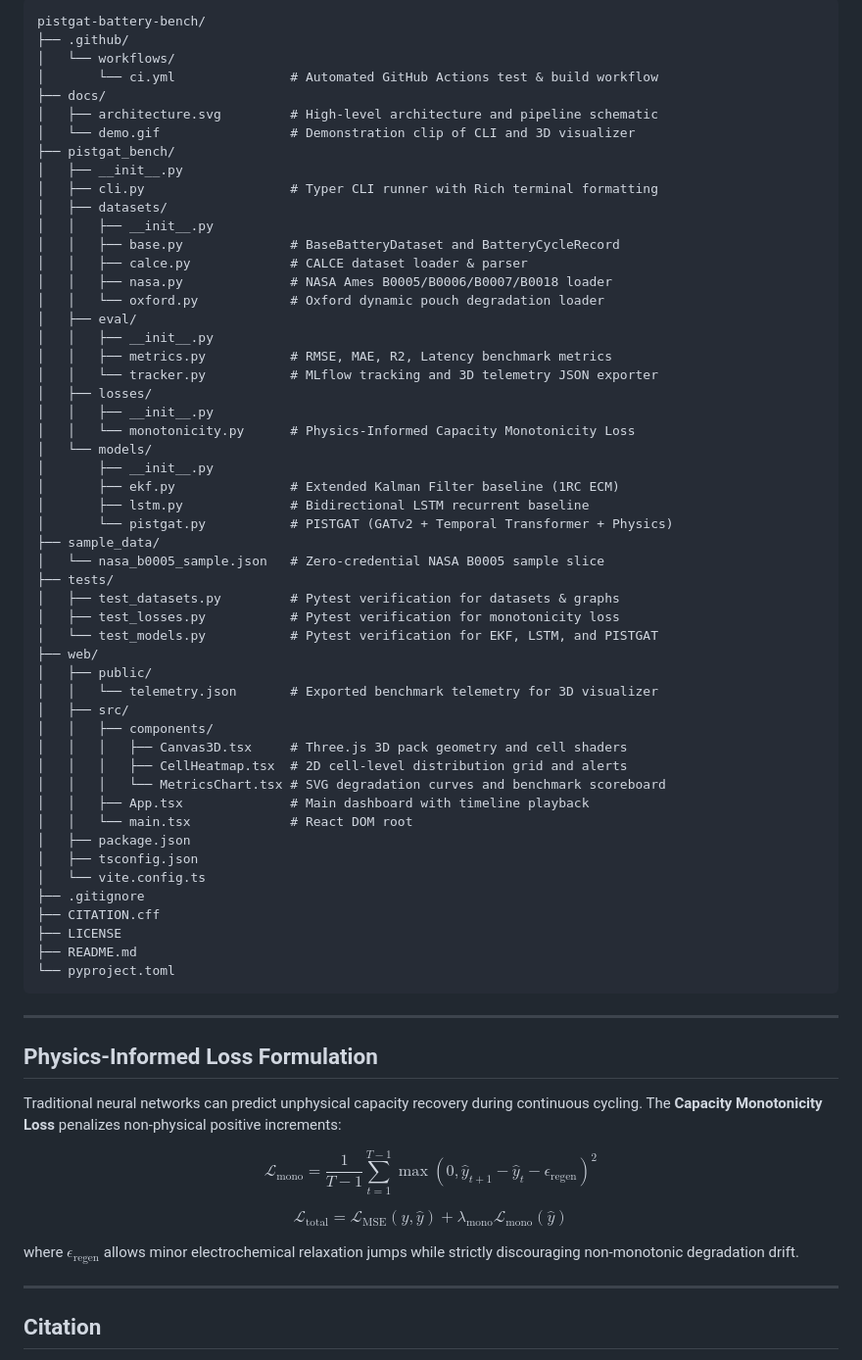
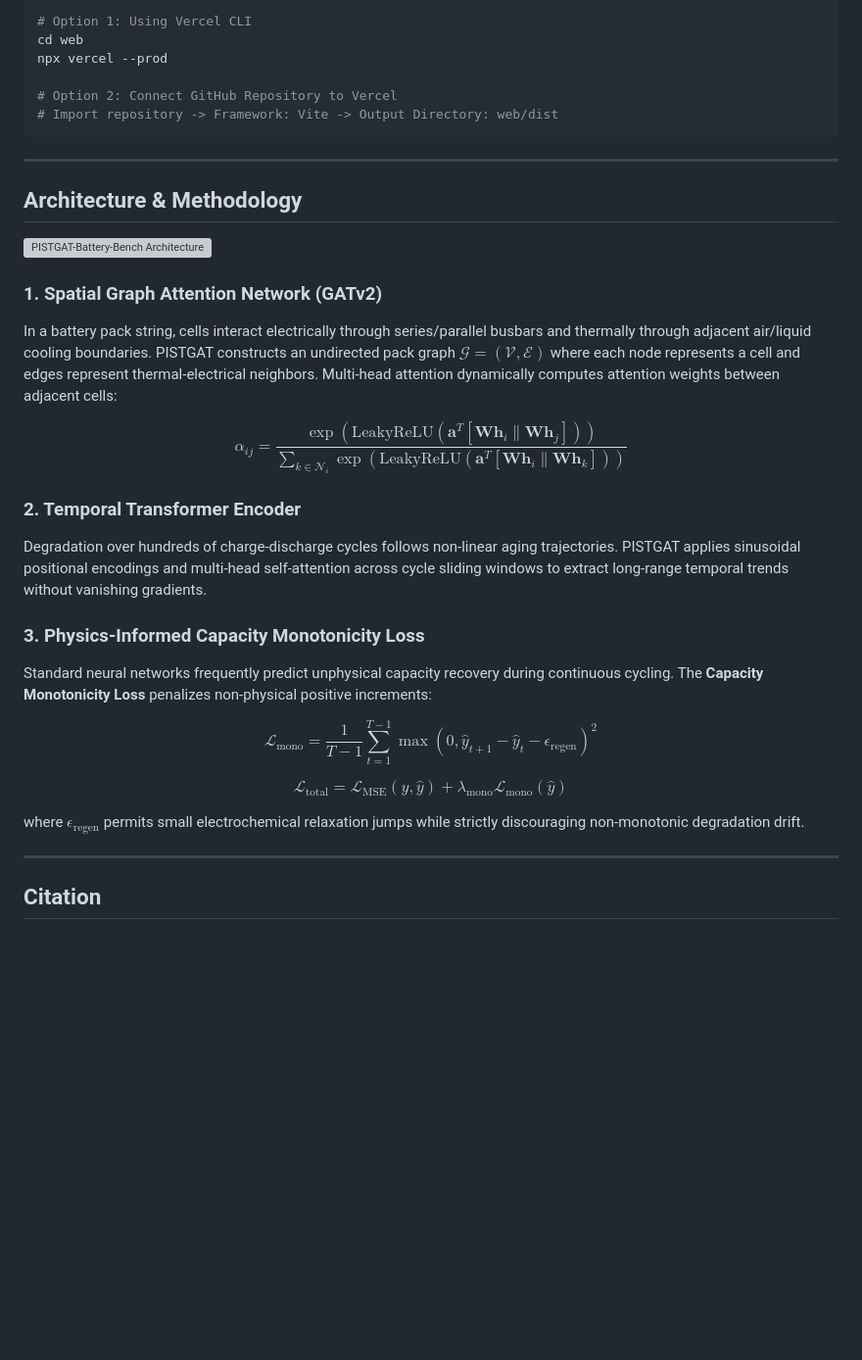
Before and after one commit to nishanth24vv/PISTGAT-Battery-Bench, a Markdown page: README.md, the part around one of its changes. Shown at 98% size. Rendered like a GitHub page; blank space fills up the shorter version; grey boxes are pictures that could not be loaded.

````diff
--- a/README.md
+++ b/README.md
@@ -99,70 +104,35 @@ Visit `http://localhost:3000` to interact with the 3D pack digital twin.
 
-```
-pistgat-battery-bench/
-├── .github/
-│   └── workflows/
-│       └── ci.yml               # Automated GitHub Actions test & build workflow
-├── docs/
-│   ├── architecture.svg         # High-level architecture and pipeline schematic
-│   └── demo.gif                 # Demonstration clip of CLI and 3D visualizer
-├── pistgat_bench/
-│   ├── __init__.py
-│   ├── cli.py                   # Typer CLI runner with Rich terminal formatting
-│   ├── datasets/
-│   │   ├── __init__.py
-│   │   ├── base.py              # BaseBatteryDataset and BatteryCycleRecord
-│   │   ├── calce.py             # CALCE dataset loader & parser
-│   │   ├── nasa.py              # NASA Ames B0005/B0006/B0007/B0018 loader
-│   │   └── oxford.py            # Oxford dynamic pouch degradation loader
-│   ├── eval/
-│   │   ├── __init__.py
-│   │   ├── metrics.py           # RMSE, MAE, R2, Latency benchmark metrics
-│   │   └── tracker.py           # MLflow tracking and 3D telemetry JSON exporter
-│   ├── losses/
-│   │   ├── __init__.py
-│   │   └── monotonicity.py      # Physics-Informed Capacity Monotonicity Loss
-│   └── models/
-│       ├── __init__.py
-│       ├── ekf.py               # Extended Kalman Filter baseline (1RC ECM)
-│       ├── lstm.py              # Bidirectional LSTM recurrent baseline
-│       └── pistgat.py           # PISTGAT (GATv2 + Temporal Transformer + Physics)
-├── sample_data/
-│   └── nasa_b0005_sample.json   # Zero-credential NASA B0005 sample slice
-├── tests/
-│   ├── test_datasets.py         # Pytest verification for datasets & graphs
-│   ├── test_losses.py           # Pytest verification for monotonicity loss
-│   └── test_models.py           # Pytest verification for EKF, LSTM, and PISTGAT
-├── web/
-│   ├── public/
-│   │   └── telemetry.json       # Exported benchmark telemetry for 3D visualizer
-│   ├── src/
-│   │   ├── components/
-│   │   │   ├── Canvas3D.tsx     # Three.js 3D pack geometry and cell shaders
-│   │   │   ├── CellHeatmap.tsx  # 2D cell-level distribution grid and alerts
-│   │   │   └── MetricsChart.tsx # SVG degradation curves and benchmark scoreboard
-│   │   ├── App.tsx              # Main dashboard with timeline playback
-│   │   └── main.tsx             # React DOM root
-│   ├── package.json
-│   ├── tsconfig.json
-│   └── vite.config.ts
-├── .gitignore
-├── CITATION.cff
-├── LICENSE
-├── README.md
-└── pyproject.toml
+```bash
+# Option 1: Using Vercel CLI
+cd web
+npx vercel --prod
+
+# Option 2: Connect GitHub Repository to Vercel
+# Import repository -> Framework: Vite -> Output Directory: web/dist
 ```
 
 ---
 
-## Physics-Informed Loss Formulation
+## Architecture & Methodology
 
-Traditional neural networks can predict unphysical capacity recovery during continuous cycling. The **Capacity Monotonicity Loss** penalizes non-physical positive increments:
+![PISTGAT-Battery-Bench Architecture](docs/architecture.svg)
+
+### 1. Spatial Graph Attention Network (GATv2)
+In a battery pack string, cells interact electrically through series/parallel busbars and thermally through adjacent air/liquid cooling boundaries. PISTGAT constructs an undirected pack graph $\mathcal{G} = (\mathcal{V}, \mathcal{E})$ where each node represents a cell and edges represent thermal-electrical neighbors. Multi-head attention dynamically computes attention weights between adjacent cells:
+
+$$\alpha_{ij} = \frac{\exp\left(\text{LeakyReLU}\left(\mathbf{a}^T [\mathbf{W}\mathbf{h}_i \parallel \mathbf{W}\mathbf{h}_j]\right)\right)}{\sum_{k \in \mathcal{N}_i} \exp\left(\text{LeakyReLU}\left(\mathbf{a}^T [\mathbf{W}\mathbf{h}_i \parallel \mathbf{W}\mathbf{h}_k]\right)\right)}$$
+
+### 2. Temporal Transformer Encoder
+Degradation over hundreds of charge-discharge cycles follows non-linear aging trajectories. PISTGAT applies sinusoidal positional encodings and multi-head self-attention across cycle sliding windows to extract long-range temporal trends without vanishing gradients.
+
+### 3. Physics-Informed Capacity Monotonicity Loss
+Standard neural networks frequently predict unphysical capacity recovery during continuous cycling. The **Capacity Monotonicity Loss** penalizes non-physical positive increments:
 
 $$\mathcal{L}_{\text{mono}} = \frac{1}{T-1} \sum_{t=1}^{T-1} \max\left(0, \hat{y}_{t+1} - \hat{y}_t - \epsilon_{\text{regen}}\right)^2$$
 
 $$\mathcal{L}_{\text{total}} = \mathcal{L}_{\text{MSE}}(y, \hat{y}) + \lambda_{\text{mono}} \mathcal{L}_{\text{mono}}(\hat{y})$$
 
-where $\epsilon_{\text{regen}}$ allows minor electrochemical relaxation jumps while strictly discouraging non-monotonic degradation drift.
+where $\epsilon_{\text{regen}}$ permits small electrochemical relaxation jumps while strictly discouraging non-monotonic degradation drift.
 
 ---
 
````
Also changed, not shown: other parts of README.md (+18 -13 lines), docs/demo.gif (added), 6 other files.
